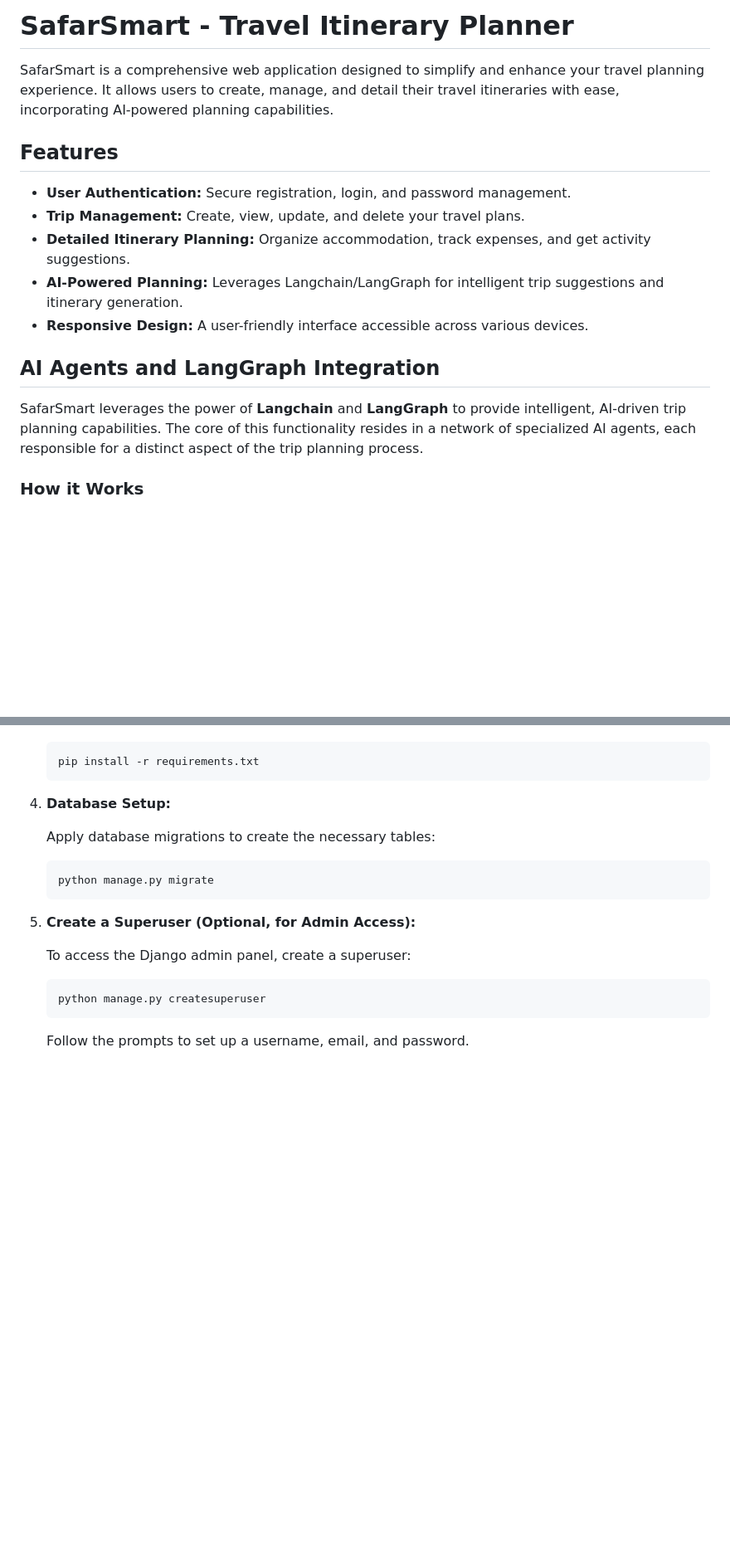
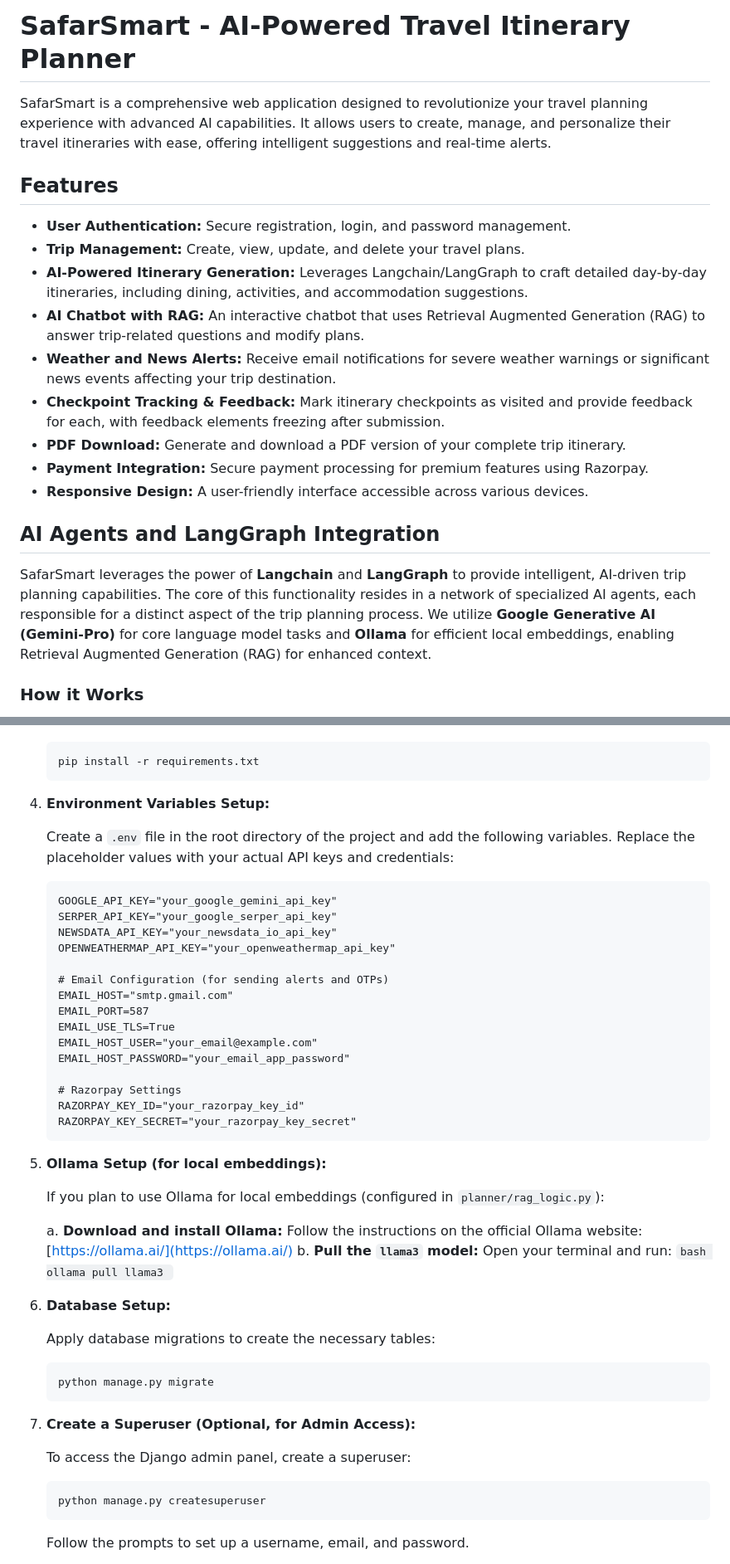
Before and after one commit to ishant721/SAFAR_SMART, a Markdown page: README.md, 2 parts joined by grey strips. Shown at 83% size. Drawn GitHub-style; blank space fills up the shorter version.

````diff
--- a/README.md
+++ b/README.md
@@ -1,18 +1,22 @@
-# SafarSmart - Travel Itinerary Planner
+# SafarSmart - AI-Powered Travel Itinerary Planner
 
-SafarSmart is a comprehensive web application designed to simplify and enhance your travel planning experience. It allows users to create, manage, and detail their travel itineraries with ease, incorporating AI-powered planning capabilities.
+SafarSmart is a comprehensive web application designed to revolutionize your travel planning experience with advanced AI capabilities. It allows users to create, manage, and personalize their travel itineraries with ease, offering intelligent suggestions and real-time alerts.
 
 ## Features
 
 -   **User Authentication:** Secure registration, login, and password management.
 -   **Trip Management:** Create, view, update, and delete your travel plans.
--   **Detailed Itinerary Planning:** Organize accommodation, track expenses, and get activity suggestions.
--   **AI-Powered Planning:** Leverages Langchain/LangGraph for intelligent trip suggestions and itinerary generation.
+-   **AI-Powered Itinerary Generation:** Leverages Langchain/LangGraph to craft detailed day-by-day itineraries, including dining, activities, and accommodation suggestions.
+-   **AI Chatbot with RAG:** An interactive chatbot that uses Retrieval Augmented Generation (RAG) to answer trip-related questions and modify plans.
+-   **Weather and News Alerts:** Receive email notifications for severe weather warnings or significant news events affecting your trip destination.
+-   **Checkpoint Tracking & Feedback:** Mark itinerary checkpoints as visited and provide feedback for each, with feedback elements freezing after submission.
+-   **PDF Download:** Generate and download a PDF version of your complete trip itinerary.
+-   **Payment Integration:** Secure payment processing for premium features using Razorpay.
 -   **Responsive Design:** A user-friendly interface accessible across various devices.
 
 ## AI Agents and LangGraph Integration
 
-SafarSmart leverages the power of **Langchain** and **LangGraph** to provide intelligent, AI-driven trip planning capabilities. The core of this functionality resides in a network of specialized AI agents, each responsible for a distinct aspect of the trip planning process.
+SafarSmart leverages the power of **Langchain** and **LangGraph** to provide intelligent, AI-driven trip planning capabilities. The core of this functionality resides in a network of specialized AI agents, each responsible for a distinct aspect of the trip planning process. We utilize **Google Generative AI (Gemini-Pro)** for core language model tasks and **Ollama** for efficient local embeddings, enabling Retrieval Augmented Generation (RAG) for enhanced context.
 
 ### How it Works
 
@@ -92,7 +97,39 @@ Follow these steps to set up and run SafarSmart on your local machine:
     pip install -r requirements.txt
     ```
 
-4.  **Database Setup:**
+4.  **Environment Variables Setup:**
+
+    Create a `.env` file in the root directory of the project and add the following variables. Replace the placeholder values with your actual API keys and credentials:
+
+    ```
+    GOOGLE_API_KEY="your_google_gemini_api_key"
+    SERPER_API_KEY="your_google_serper_api_key"
+    NEWSDATA_API_KEY="your_newsdata_io_api_key"
+    OPENWEATHERMAP_API_KEY="your_openweathermap_api_key"
+
+    # Email Configuration (for sending alerts and OTPs)
+    EMAIL_HOST="smtp.gmail.com"
+    EMAIL_PORT=587
+    EMAIL_USE_TLS=True
+    EMAIL_HOST_USER="your_email@example.com"
+    EMAIL_HOST_PASSWORD="your_email_app_password"
+
+    # Razorpay Settings
+    RAZORPAY_KEY_ID="your_razorpay_key_id"
+    RAZORPAY_KEY_SECRET="your_razorpay_key_secret"
+    ```
+
+5.  **Ollama Setup (for local embeddings):**
+
+    If you plan to use Ollama for local embeddings (configured in `planner/rag_logic.py`):
+
+    a.  **Download and install Ollama:** Follow the instructions on the official Ollama website: [https://ollama.ai/](https://ollama.ai/)
+    b.  **Pull the `llama3` model:** Open your terminal and run:
+        ```bash
+        ollama pull llama3
+        ```
+
+6.  **Database Setup:**
 
     Apply database migrations to create the necessary tables:
 
````
Also changed, not shown: other parts of README.md (+14 -3 lines), chat_workflow_v4.png (added), workflow.png (added), 13 other files.
